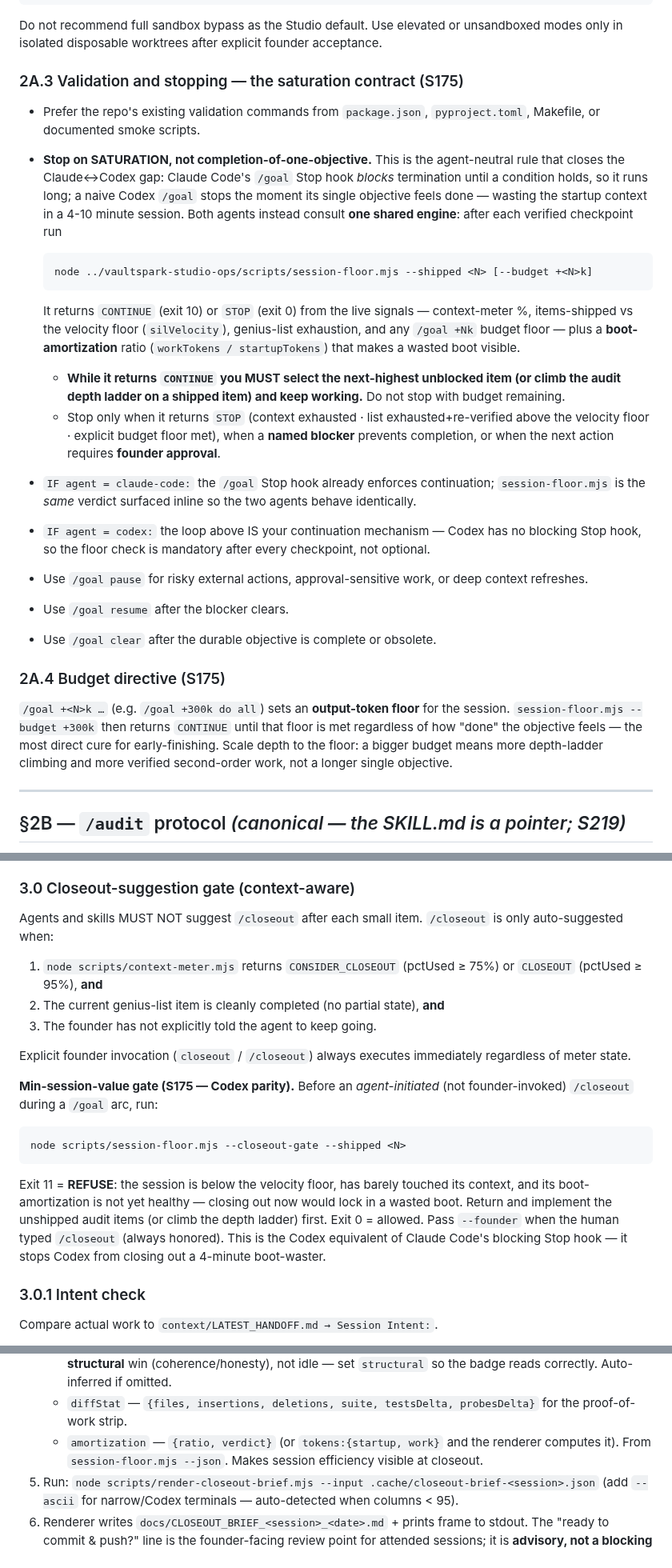
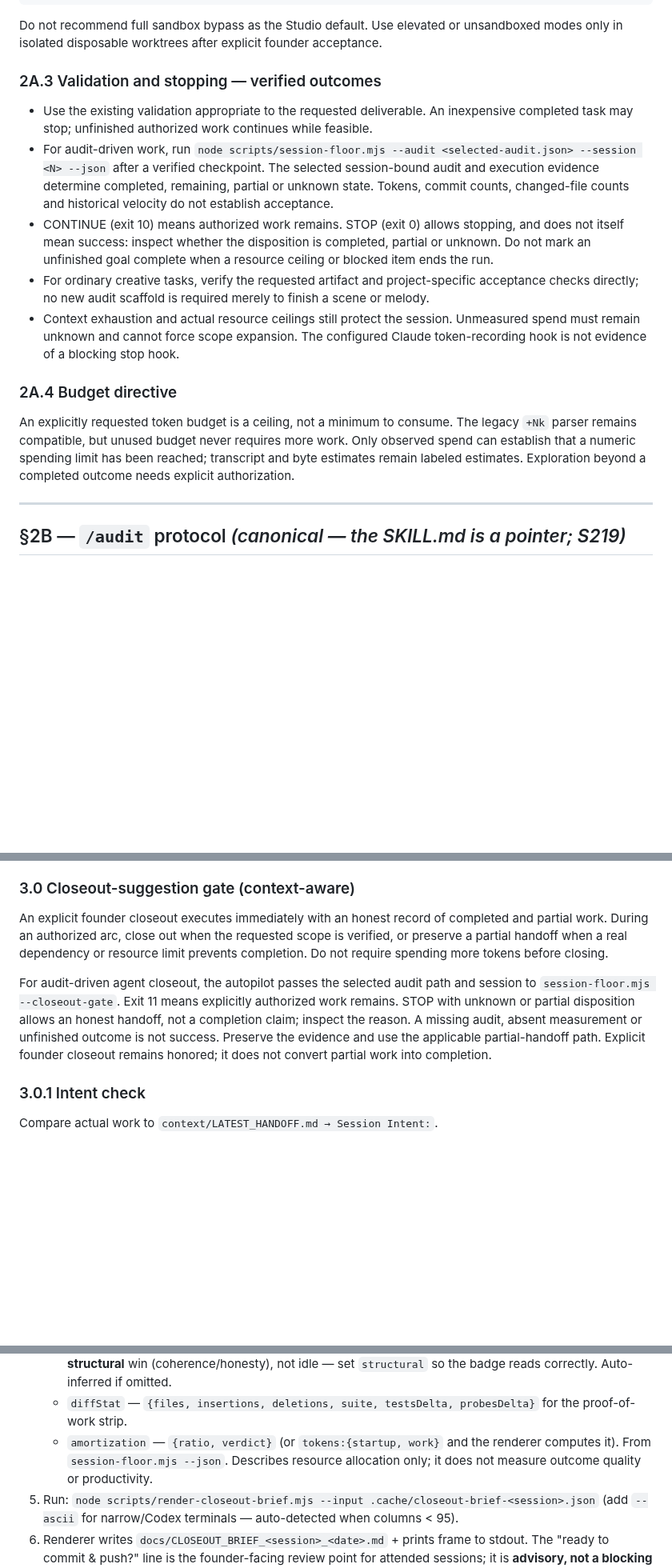
Before and after one commit to VaultSparkStudios/gridiron-gm-play, a Markdown page: docs/SESSION_PROTOCOL.md, 3 parts joined by grey strips. Shown at 80% size. GitHub-like rendering; blank space fills up the shorter version.

Commit message:
docs: sync Studio OS 3 files [prompts, protocol, skills]

````diff
--- a/docs/SESSION_PROTOCOL.md
+++ b/docs/SESSION_PROTOCOL.md
@@ -420,27 +427,18 @@ sandbox_mode = "workspace-write"
 
 Do not recommend full sandbox bypass as the Studio default. Use elevated or unsandboxed modes only in isolated disposable worktrees after explicit founder acceptance.
 
-### 2A.3 Validation and stopping — the saturation contract (S175)
+### 2A.3 Validation and stopping — verified outcomes
 
-- Prefer the repo's existing validation commands from `package.json`, `pyproject.toml`, Makefile, or documented smoke scripts.
-- **Stop on SATURATION, not completion-of-one-objective.** This is the agent-neutral rule that closes the Claude↔Codex gap: Claude Code's `/goal` Stop hook *blocks* termination until a condition holds, so it runs long; a naive Codex `/goal` stops the moment its single objective feels done — wasting the startup context in a 4-10 minute session. Both agents instead consult **one shared engine**: after each verified checkpoint run
+- Use the existing validation appropriate to the requested deliverable. An inexpensive completed task may stop; unfinished authorized work continues while feasible.
+- For audit-driven work, run `node scripts/session-floor.mjs --audit <selected-audit.json> --session <N> --json` after a verified checkpoint. The selected session-bound audit and execution evidence determine completed, remaining, partial or unknown state. Tokens, commit counts, changed-file counts and historical velocity do not establish acceptance.
+- CONTINUE (exit 10) means authorized work remains. STOP (exit 0) allows stopping, and does not itself mean success: inspect whether the disposition is completed, partial or unknown. Do not mark an unfinished goal complete when a resource ceiling or blocked item ends the run.
+- For ordinary creative tasks, verify the requested artifact and project-specific acceptance checks directly; no new audit scaffold is required merely to finish a scene or melody.
+- Context exhaustion and actual resource ceilings still protect the session. Unmeasured spend must remain unknown and cannot force scope expansion. The configured Claude token-recording hook is not evidence of a blocking stop hook.
 
-  ```bash
-  node ../vaultspark-studio-ops/scripts/session-floor.mjs --shipped <N> [--budget +<N>k]
-  ```
+### 2A.4 Budget directive
 
-  It returns `CONTINUE` (exit 10) or `STOP` (exit 0) from the live signals — context-meter %, items-shipped vs the velocity floor (`silVelocity`), genius-list exhaustion, and any `/goal +Nk` budget floor — plus a **boot-amortization** ratio (`workTokens / startupTokens`) that makes a wasted boot visible.
-  - **While it returns `CONTINUE` you MUST select the next-highest unblocked item (or climb the audit depth ladder on a shipped item) and keep working.** Do not stop with budget remaining.
-  - Stop only when it returns `STOP` (context exhausted · list exhausted+re-verified above the velocity floor · explicit budget floor met), when a **named blocker** prevents completion, or when the next action requires **founder approval**.
-- `IF agent = claude-code:` the `/goal` Stop hook already enforces continuation; `session-floor.mjs` is the *same* verdict surfaced inline so the two agents behave identically.
-- `IF agent = codex:` the loop above IS your continuation mechanism — Codex has no blocking Stop hook, so the floor check is mandatory after every checkpoint, not optional.
-- Use `/goal pause` for risky external actions, approval-sensitive work, or deep context refreshes.
-- Use `/goal resume` after the blocker clears.
-- Use `/goal clear` after the durable objective is complete or obsolete.
+An explicitly requested token budget is a ceiling, not a minimum to consume. The legacy `+Nk` parser remains compatible, but unused budget never requires more work. Only observed spend can establish that a numeric spending limit has been reached; transcript and byte estimates remain labeled estimates. Exploration beyond a completed outcome needs explicit authorization.
 
-### 2A.4 Budget directive (S175)
-
-`/goal +<N>k …` (e.g. `/goal +300k do all`) sets an **output-token floor** for the session. `session-floor.mjs --budget +300k` then returns `CONTINUE` until that floor is met regardless of how "done" the objective feels — the most direct cure for early-finishing. Scale depth to the floor: a bigger budget means more depth-ladder climbing and more verified second-order work, not a longer single objective.
 
 ---
 
@@ -482,21 +481,9 @@ Do not recommend full sandbox bypass as the Studio default. Use elevated or unsa
 
 ### 3.0 Closeout-suggestion gate (context-aware)
 
-Agents and skills MUST NOT suggest `/closeout` after each small item. `/closeout` is only auto-suggested when:
+An explicit founder closeout executes immediately with an honest record of completed and partial work. During an authorized arc, close out when the requested scope is verified, or preserve a partial handoff when a real dependency or resource limit prevents completion. Do not require spending more tokens before closing.
 
-1. `node scripts/context-meter.mjs` returns `CONSIDER_CLOSEOUT` (pctUsed ≥ 75%) or `CLOSEOUT` (pctUsed ≥ 95%), **and**
-2. The current genius-list item is cleanly completed (no partial state), **and**
-3. The founder has not explicitly told the agent to keep going.
-
-Explicit founder invocation (`closeout` / `/closeout`) always executes immediately regardless of meter state.
-
-**Min-session-value gate (S175 — Codex parity).** Before an *agent-initiated* (not founder-invoked) `/closeout` during a `/goal` arc, run:
-
-```bash
-node scripts/session-floor.mjs --closeout-gate --shipped <N>
-```
-
-Exit 11 = **REFUSE**: the session is below the velocity floor, has barely touched its context, and its boot-amortization is not yet healthy — closing out now would lock in a wasted boot. Return and implement the unshipped audit items (or climb the depth ladder) first. Exit 0 = allowed. Pass `--founder` when the human typed `/closeout` (always honored). This is the Codex equivalent of Claude Code's blocking Stop hook — it stops Codex from closing out a 4-minute boot-waster.
+For audit-driven agent closeout, the autopilot passes the selected audit path and session to `session-floor.mjs --closeout-gate`. Exit 11 means explicitly authorized work remains. STOP with unknown or partial disposition allows an honest handoff, not a completion claim; inspect the reason. A missing audit, absent measurement or unfinished outcome is not success. Preserve the evidence and use the applicable partial-handoff path. Explicit founder closeout remains honored; it does not convert partial work into completion.
 
 ### 3.0.1 Intent check
 
@@ -652,7 +639,7 @@ Between §3 step 5 (Brainstorm) and step 6 (Commit), every closeout MUST produce
    - `honestyLedger[]` — `{title, why}` per item the session DECLINED or rejected (rejected-on-verification, refused force-green, honest deferral). A disciplined session's refusals are first-class work; surface them, don't bury them in `blockers`.
    - `silDelta.kind` — `numeric | structural | idle`. A flat score (Δ0) with real work shipped is a **structural** win (coherence/honesty), not idle — set `structural` so the badge reads correctly. Auto-inferred if omitted.
    - `diffStat` — `{files, insertions, deletions, suite, testsDelta, probesDelta}` for the proof-of-work strip.
-   - `amortization` — `{ratio, verdict}` (or `tokens:{startup, work}` and the renderer computes it). From `session-floor.mjs --json`. Makes session efficiency visible at closeout.
+   - `amortization` — `{ratio, verdict}` (or `tokens:{startup, work}` and the renderer computes it). From `session-floor.mjs --json`. Describes resource allocation only; it does not measure outcome quality or productivity.
 5. Run: `node scripts/render-closeout-brief.mjs --input .cache/closeout-brief-<session>.json` (add `--ascii` for narrow/Codex terminals — auto-detected when columns < 95).
 6. Renderer writes `docs/CLOSEOUT_BRIEF_<session>_<date>.md` + prints frame to stdout. The "ready to commit & push?" line is the founder-facing review point for attended sessions; it is **advisory, not a blocking interactive gate** (D-S177) — autopilot commits + pushes without pausing for input (safety net: coherence commit gate + secret scan + diff preview).
 
````
Also changed, not shown: other parts of docs/SESSION_PROTOCOL.md (+28 -17 lines), docs/SKILL_MAP.md (+1 -1 lines), prompts/start.md (+1 -0 lines).
